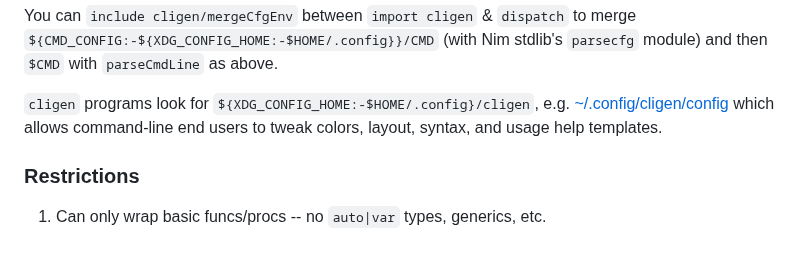
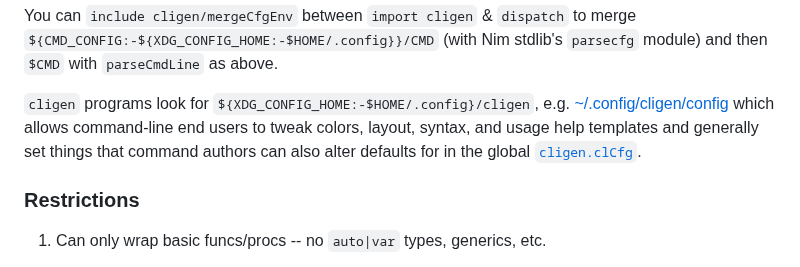
Before and after one commit to c-blake/cligen, a Markdown page: README.md, the part around the change. Drawn GitHub-style.

Commit message:
Mention more operational context, `clCfg`, link to `ClCfg`.

```diff
--- a/README.md
+++ b/README.md
@@ -243,7 +243,8 @@ merge `${CMD_CONFIG:-${XDG_CONFIG_HOME:-$HOME/.config}}/CMD` (with Nim stdlib's
 `cligen` programs look for `${XDG_CONFIG_HOME:-$HOME/.config}/cligen`, e.g.
 [~/.config/cligen/config](https://github.com/c-blake/cligen/wiki/Example-Config-File)
 which allows command-line end users to tweak colors, layout, syntax, and usage
-help templates.
+help templates and generally set things that command authors can also alter
+defaults for in the global [`cligen.clCfg`](blob/master/cligen.nim#L28C1-L56C1).
 
 ### Restrictions
 
```
